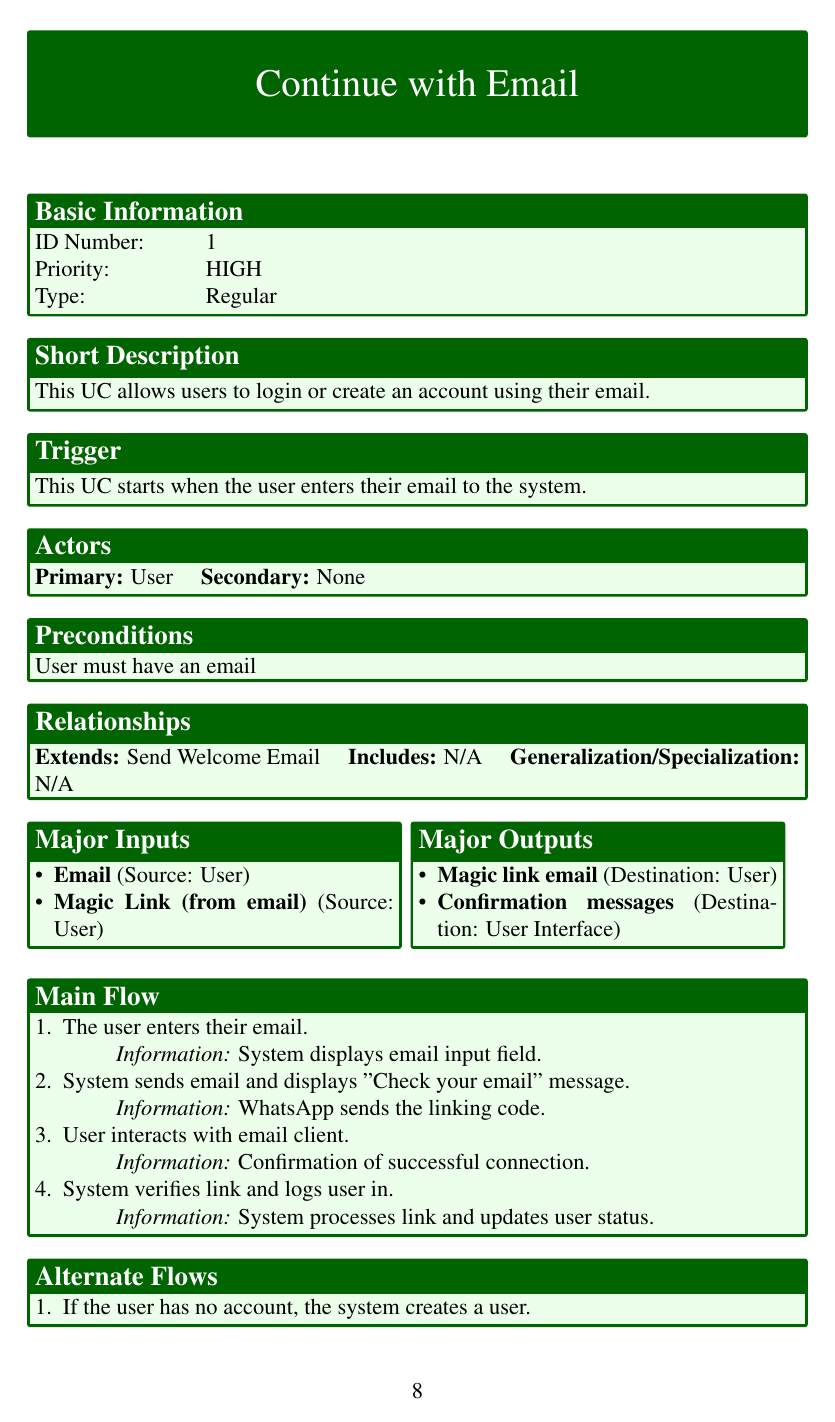
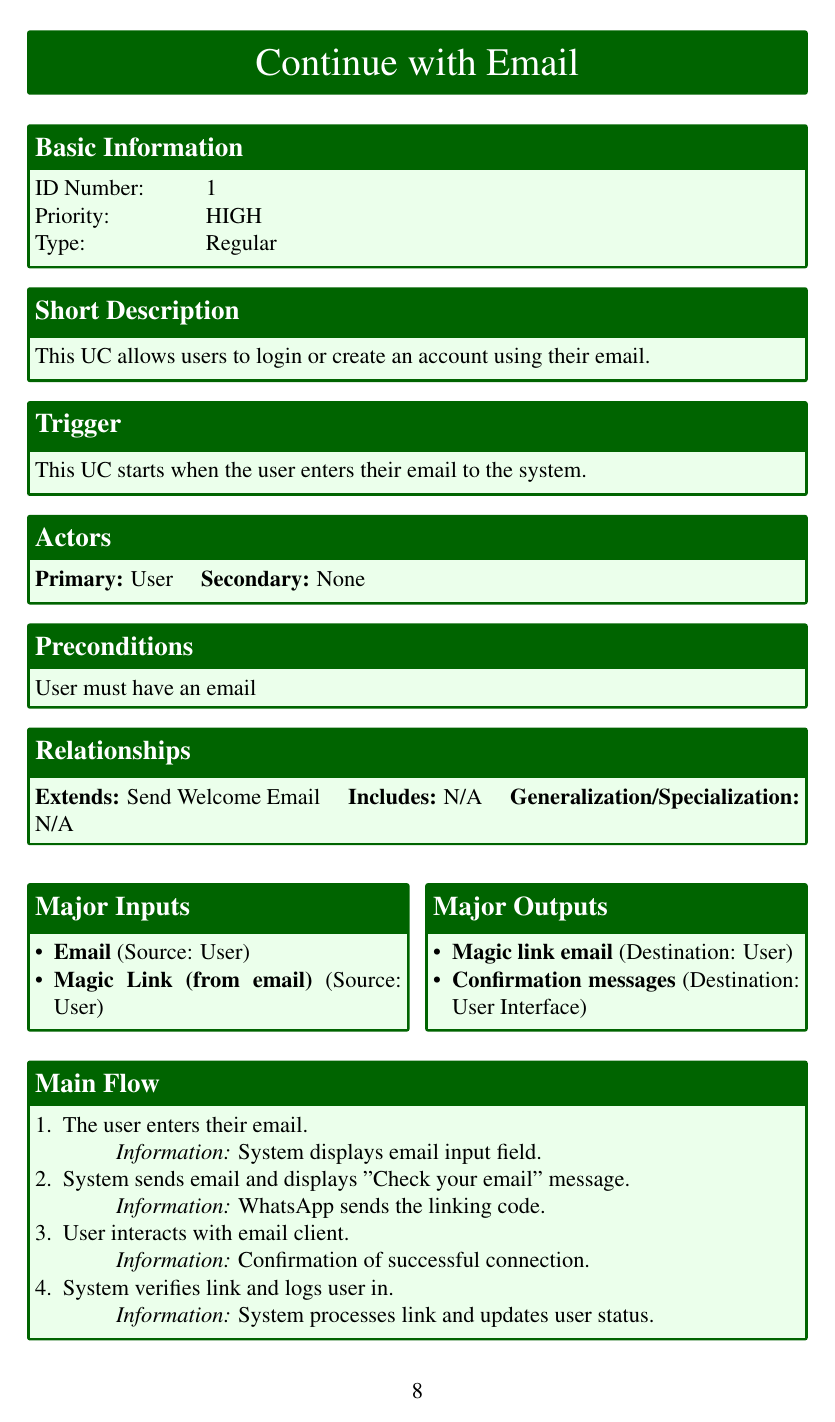
Before and after one commit to jadwalapp/symmetrical-spoon, a LaTeX document (docs/gp1/gp1.tex, which reads docs/gp1/usecase.sty): page 14 of 26. Compiled offline with pdfLaTeX.

Commit message:
fix the spacing issue :D

```diff
--- a/docs/gp1/usecase.sty
+++ b/docs/gp1/usecase.sty
@@ -1,10 +1,10 @@
-\ProvidesPackage{usecase}[2024/03/19 v1.2 Use Case Document Package]
+\ProvidesPackage{usecase}[2024/03/19 v1.3 Use Case Document Package]
 
 \RequirePackage{xcolor}
-\RequirePackage{tcolorbox}
+\RequirePackage[most]{tcolorbox}
 \RequirePackage{enumitem}
 \RequirePackage{changepage}
-\RequirePackage{hyperref}  % For creating clickable links in TOC
+\RequirePackage{hyperref}
 
 % Color definitions
 \definecolor{darkgreen}{RGB}{0,100,0}
@@ -16,30 +16,31 @@
 % Use case environment
 \newenvironment{usecase}[1]{%
   \stepcounter{usecasecount}%
-  \phantomsection  % For correct hyperlinking
-  \addcontentsline{toc}{section}{Use Case \theusecasecount: #1}  % Add to TOC
+  \phantomsection % For correct hyperlinking
+  \addcontentsline{toc}{section}{Use Case \theusecasecount: #1}
   \noindent
   \begin{tcolorbox}[
     colback=darkgreen,
     colframe=darkgreen,
     arc=0mm,
-    top=6mm,
-    bottom=6mm,
-    left=4mm,
-    right=4mm,
+    top=3mm,
+    bottom=3mm,
+    left=0mm,
+    right=0mm,
     width=\textwidth,
+    boxsep=0pt,
   ]
     \centering
     \textcolor{white}{\LARGE #1}
   \end{tcolorbox}
+  \vspace{2mm}
+}{%
   \vspace{5mm}
-}{%
-  \vspace{1cm}
 }
 
 % Section box command
 \newcommand{\usecasesection}[2]{
-  \vspace{0.3cm}
+  \vspace{1mm}
   \noindent
   \begin{tcolorbox}[
     colback=lightgreen,
@@ -50,12 +51,12 @@
     coltitle=white,
     top=1mm,
     bottom=1mm,
-    left=1mm,
-    right=1mm,
+    left=0mm,
+    right=0mm,
     toptitle=1mm,
     bottomtitle=1mm,
-    boxsep=0pt,
-    after skip=3pt,
+    boxsep=1mm,
+    width=\textwidth,
   ]
     #2
   \end{tcolorbox}
@@ -64,7 +65,7 @@
 % Commands for specific sections (to be used inside the usecase environment)
 \newcommand{\ucbasicinfo}[2]{
   \usecasesection{Basic Information}{
-    \begin{description}[font=\normalfont, labelwidth=3cm, leftmargin=!,noitemsep,align=left]
+    \begin{description}[font=\normalfont, labelwidth=3cm, leftmargin=!,itemsep=0pt,parsep=0pt,align=left]
       \item[ID Number:] \theusecasecount
       \item[Priority:] #1
       \item[Type:] #2
@@ -96,11 +97,11 @@
 
 \newcommand{\ucinputsoutputs}[2]{
   \noindent
-  \begin{minipage}[t]{0.48\textwidth}
+  \begin{minipage}[t]{0.49\textwidth}
     \usecasesection{Major Inputs}{#1}
   \end{minipage}%
   \hfill%
-  \begin{minipage}[t]{0.48\textwidth}
+  \begin{minipage}[t]{0.49\textwidth}
     \usecasesection{Major Outputs}{#2}
   \end{minipage}
 }
```
Also changed, not shown: docs/gp1/gp1.tex (+1 -1 lines), docs/gp1/gp1.pdf.
